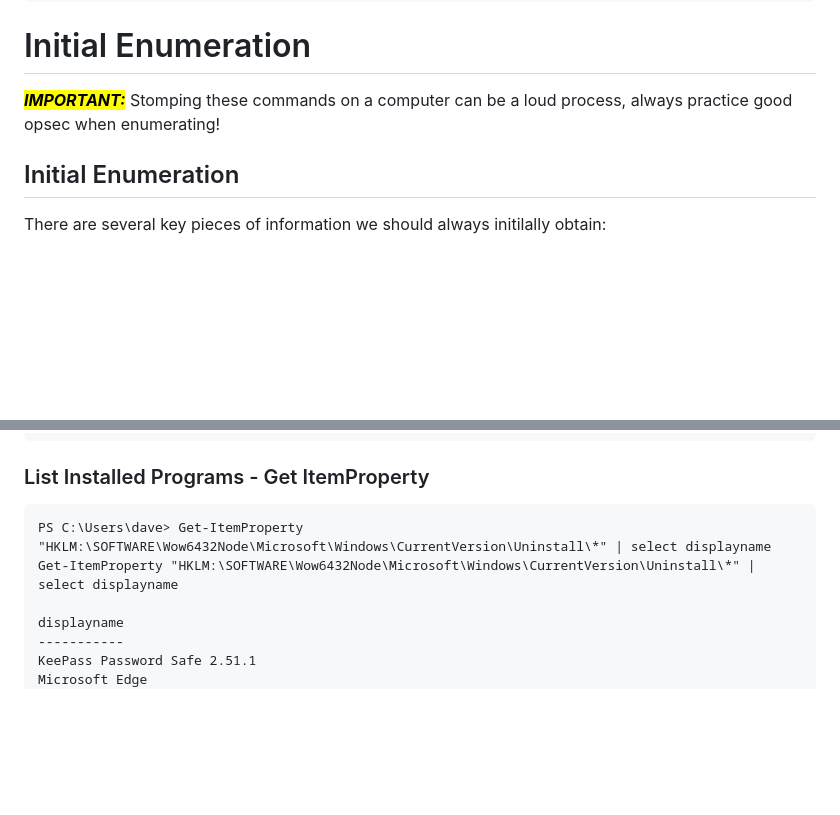
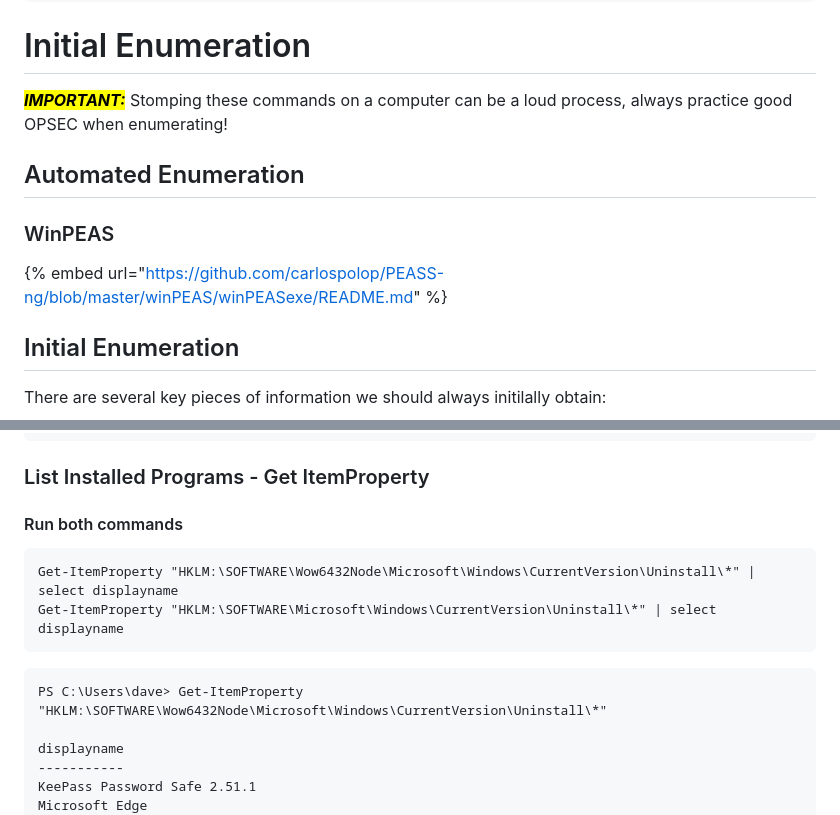
Before and after one commit to rottaj/Rotta-Rocks, a Markdown page: ethical-hacking/windows-privilege-escalation/initial-enumeration.md, 2 parts joined by grey strips. GitHub-like rendering; blank space fills up the shorter version.

````diff
--- a/ethical-hacking/windows-privilege-escalation/initial-enumeration.md
+++ b/ethical-hacking/windows-privilege-escalation/initial-enumeration.md
@@ -7,7 +7,13 @@ description: >-
 
 # Initial Enumeration
 
-_<mark style="color:red;">**IMPORTANT:**</mark>_ Stomping these commands on a computer can be a loud process, always practice good opsec when enumerating!
+_<mark style="color:red;">**IMPORTANT:**</mark>_ Stomping these commands on a computer can be a loud process, always practice good OPSEC when enumerating!
+
+## Automated Enumeration
+
+### WinPEAS
+
+{% embed url="https://github.com/carlospolop/PEASS-ng/blob/master/winPEAS/winPEASexe/README.md" %}
 
 ## Initial Enumeration
 
@@ -166,9 +172,15 @@ Active Connections
 
 ### List Installed Programs - Get ItemProperty
 
+#### Run both commands
+
 ```
-PS C:\Users\dave> Get-ItemProperty "HKLM:\SOFTWARE\Wow6432Node\Microsoft\Windows\CurrentVersion\Uninstall\*" | select displayname
 Get-ItemProperty "HKLM:\SOFTWARE\Wow6432Node\Microsoft\Windows\CurrentVersion\Uninstall\*" | select displayname
+Get-ItemProperty "HKLM:\SOFTWARE\Microsoft\Windows\CurrentVersion\Uninstall\*" | select displayname
+```
+
+```
+PS C:\Users\dave> Get-ItemProperty "HKLM:\SOFTWARE\Wow6432Node\Microsoft\Windows\CurrentVersion\Uninstall\*"
 
 displayname
 -----------
````
Also changed, not shown: other parts of ethical-hacking/windows-privilege-escalation/initial-enumeration.md (+4 -0 lines), ethical-hacking/windows-privilege-escalation/searching-for-sensitive-files.md (+21 -0 lines), ethical-hacking/windows-privilege-escalation/searching-logs-and-event-viewer.md (+10 -17 lines), .gitbook/assets/image (14).png (added).
